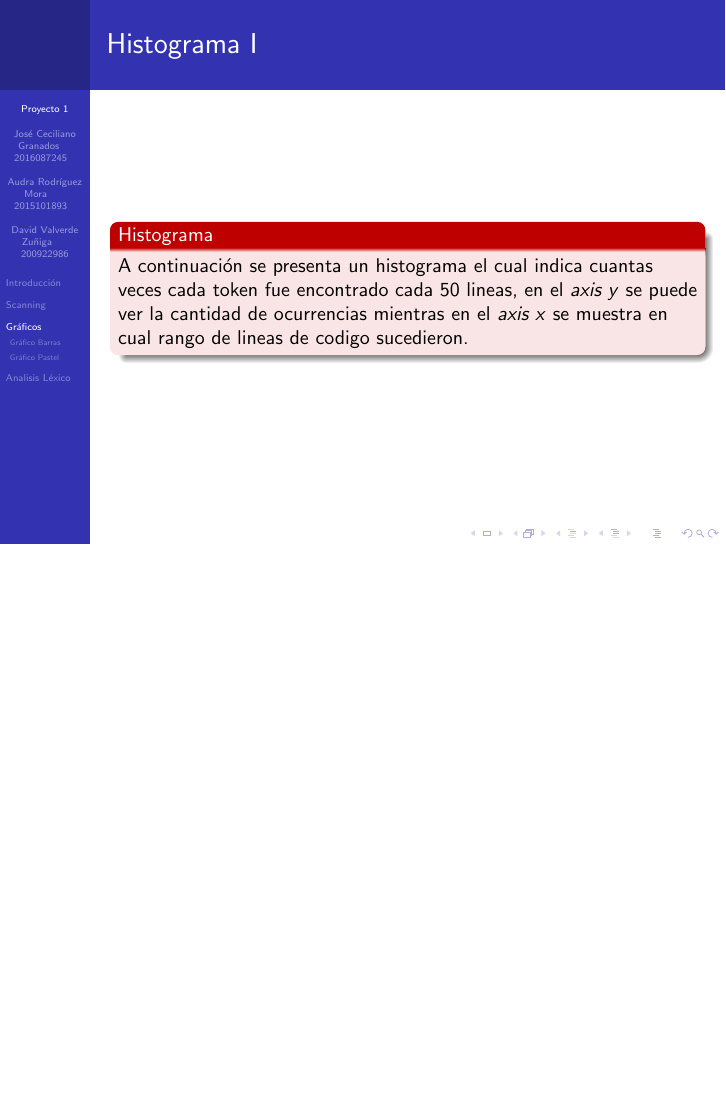
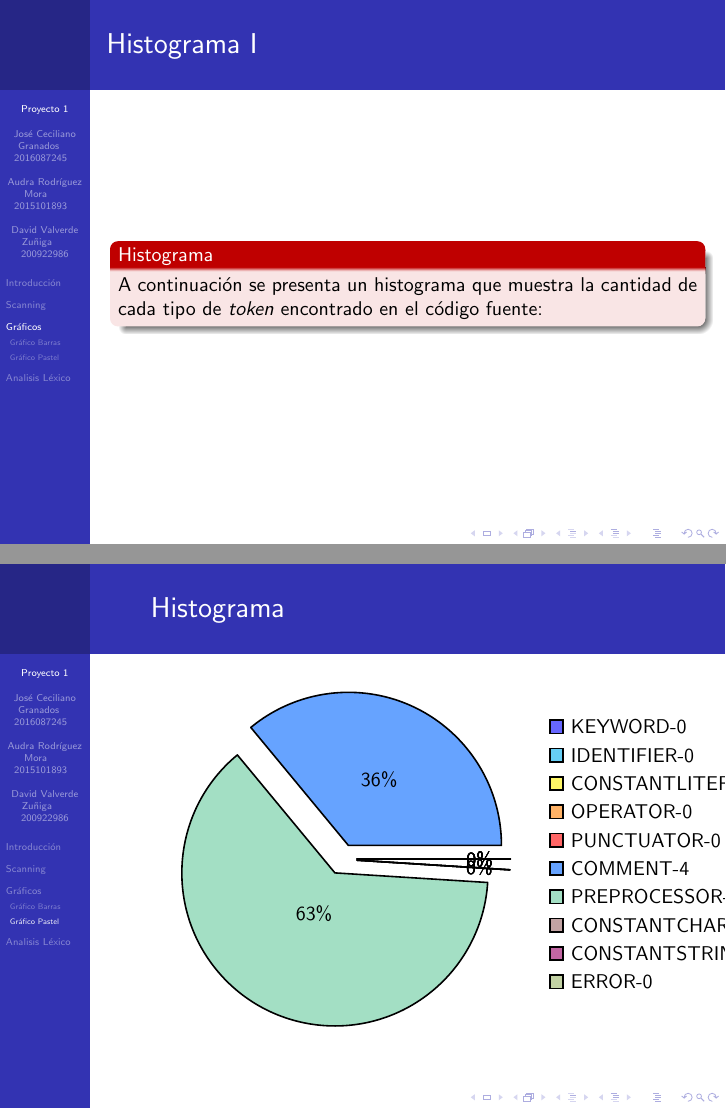
Before and after one commit to cecilianogranados96/Proyecto-Compiladores, LaTeX slides (beamer.tex, which reads bar_chart.tex): page 4 of 12 before the commit and pages 4 and 6 of 8 after it, the two joined at a grey line, the shorter picture padded with empty space. Compiled offline with pdfLaTeX.

Commit message:
Cambios de histograma

```diff
--- a/bar_chart.tex
+++ /dev/null
@@ -1,27 +0,0 @@
-\begin{frame}[fragile]{Histograma}
-\begin{tikzpicture}
-\begin{axis}[ybar, enlargelimits=0.15, x tick label style={rotate=45, anchor=east},    symbolic x coords={KEYWORD,
-IDENTIFIER,
-CONSTANTLITERAL,
-OPERATOR,
-PUNCTUATOR,
-COMMENT,
-PREPROCESSOR,
-CONSTANTCHAR,
-CONSTANTSTRING,
-ERROR,
-},xtick=data,width=11cm,height=7cm]
- \addplot coordinates {(KEYWORD,0)
-(IDENTIFIER,0)
-(CONSTANTLITERAL,0)
-(OPERATOR,0)
-(PUNCTUATOR,0)
-(COMMENT,4)
-(PREPROCESSOR,7)
-(CONSTANTCHAR,0)
-(CONSTANTSTRING,0)
-(ERROR,0)
-};
-\end{axis}
-\end{tikzpicture}
-\end{frame}
--- a/beamer.tex
+++ b/beamer.tex
@@ -52,7 +52,7 @@
     \section{Gráficos}
         \begin{frame}[fragile,allowframebreaks]{Histograma}
         \begin{alertblock}{Histograma}
-            A continuación se presenta un histograma el cual indica cuantas veces cada token fue encontrado cada 50 lineas, en el \textit{axis y} se puede ver la cantidad de ocurrencias mientras en el \textit{axis x} se muestra en cual rango de lineas de codigo sucedieron.
+            A continuación se presenta un histograma que muestra la cantidad de cada tipo de \textit{token} encontrado en el código fuente:
             \end{alertblock}
         \end{frame}
 
```
Also changed, not shown: source.tex (deleted, +0 -33 lines), beamer.pdf, beamer.tex (2 more changed lines), 7 other files.
